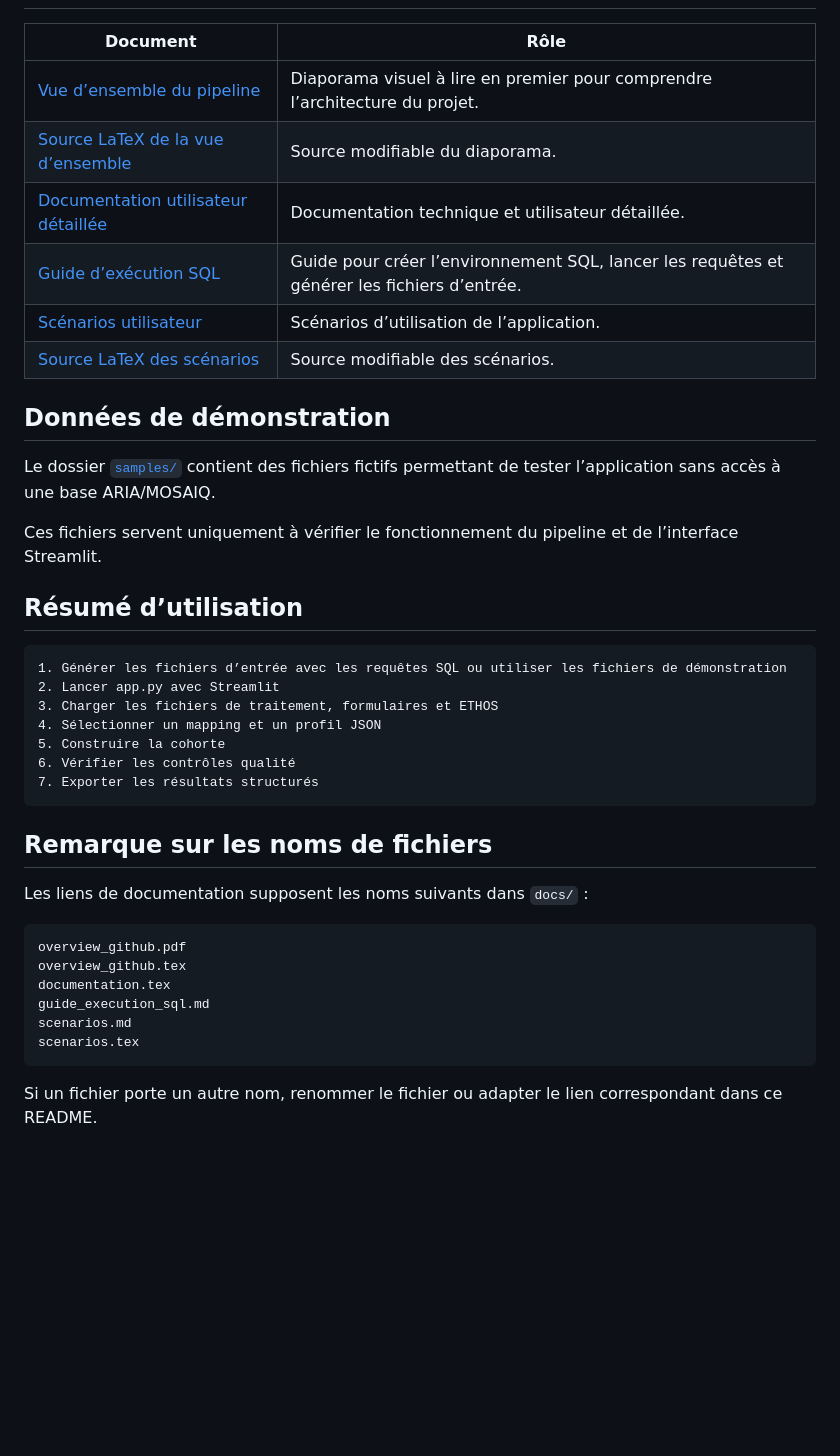
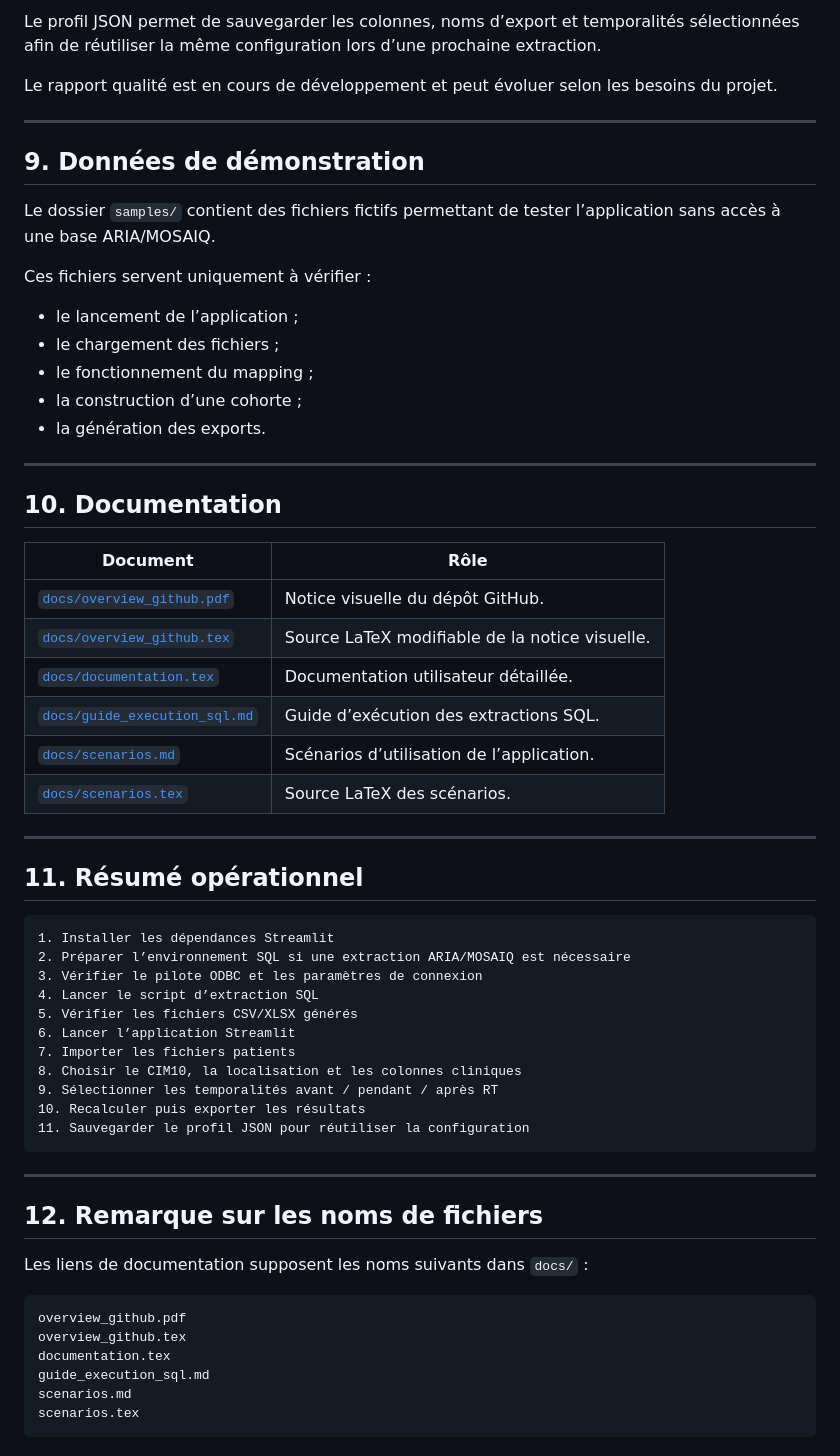
Before and after one commit to ziadkemiha70-alt/CohortBuilderAria, a Markdown page: README.md, the part around one of its changes. Drawn GitHub-style; blank space fills up the shorter version.

````diff
--- a/README.md
+++ b/README.md
@@ -129,32 +254,55 @@ L’application s’ouvre ensuite dans le navigateur.
+Le profil JSON permet de sauvegarder les colonnes, noms d’export et temporalités sélectionnées afin de réutiliser la même configuration lors d’une prochaine extraction.
+
+Le rapport qualité est en cours de développement et peut évoluer selon les besoins du projet.
+
+---
+
+## 9. Données de démonstration
+
+Le dossier `samples/` contient des fichiers fictifs permettant de tester l’application sans accès à une base ARIA/MOSAIQ.
+
+Ces fichiers servent uniquement à vérifier :
+
+- le lancement de l’application ;
+- le chargement des fichiers ;
+- le fonctionnement du mapping ;
+- la construction d’une cohorte ;
+- la génération des exports.
+
+---
+
+## 10. Documentation
 
 | Document | Rôle |
 |---|---|
-| [Vue d’ensemble du pipeline](docs/overview_github.pdf) | Diaporama visuel à lire en premier pour comprendre l’architecture du projet. |
-| [Source LaTeX de la vue d’ensemble](docs/overview_github.tex) | Source modifiable du diaporama. |
-| [Documentation utilisateur détaillée](docs/documentation.tex) | Documentation technique et utilisateur détaillée. |
-| [Guide d’exécution SQL](docs/guide_execution_sql.md) | Guide pour créer l’environnement SQL, lancer les requêtes et générer les fichiers d’entrée. |
-| [Scénarios utilisateur](docs/scenarios.md) | Scénarios d’utilisation de l’application. |
-| [Source LaTeX des scénarios](docs/scenarios.tex) | Source modifiable des scénarios. |
+| [`docs/overview_github.pdf`](docs/overview_github.pdf) | Notice visuelle du dépôt GitHub. |
+| [`docs/overview_github.tex`](docs/overview_github.tex) | Source LaTeX modifiable de la notice visuelle. |
+| [`docs/documentation.tex`](docs/documentation.tex) | Documentation utilisateur détaillée. |
+| [`docs/guide_execution_sql.md`](docs/guide_execution_sql.md) | Guide d’exécution des extractions SQL. |
+| [`docs/scenarios.md`](docs/scenarios.md) | Scénarios d’utilisation de l’application. |
+| [`docs/scenarios.tex`](docs/scenarios.tex) | Source LaTeX des scénarios. |
 
-## Données de démonstration
+---
 
-Le dossier [`samples/`](samples/) contient des fichiers fictifs permettant de tester l’application sans accès à une base ARIA/MOSAIQ.
-
-Ces fichiers servent uniquement à vérifier le fonctionnement du pipeline et de l’interface Streamlit.
-
-## Résumé d’utilisation
+## 11. Résumé opérationnel
 
 ```text
-1. Générer les fichiers d’entrée avec les requêtes SQL ou utiliser les fichiers de démonstration
-2. Lancer app.py avec Streamlit
-3. Charger les fichiers de traitement, formulaires et ETHOS
-4. Sélectionner un mapping et un profil JSON
-5. Construire la cohorte
-6. Vérifier les contrôles qualité
-7. Exporter les résultats structurés
+1. Installer les dépendances Streamlit
+2. Préparer l’environnement SQL si une extraction ARIA/MOSAIQ est nécessaire
+3. Vérifier le pilote ODBC et les paramètres de connexion
+4. Lancer le script d’extraction SQL
+5. Vérifier les fichiers CSV/XLSX générés
+6. Lancer l’application Streamlit
+7. Importer les fichiers patients
+8. Choisir le CIM10, la localisation et les colonnes cliniques
+9. Sélectionner les temporalités avant / pendant / après RT
+10. Recalculer puis exporter les résultats
+11. Sauvegarder le profil JSON pour réutiliser la configuration
 ```
 
-## Remarque sur les noms de fichiers
+---
+
+## 12. Remarque sur les noms de fichiers
 
 Les liens de documentation supposent les noms suivants dans `docs/` :
 
@@ -166,5 +314,3 @@ guide_execution_sql.md
 scenarios.md
 scenarios.tex
 ```
-
-Si un fichier porte un autre nom, renommer le fichier ou adapter le lien correspondant dans ce README.
````
Also changed, not shown: other parts of README.md (+162 -37 lines).
